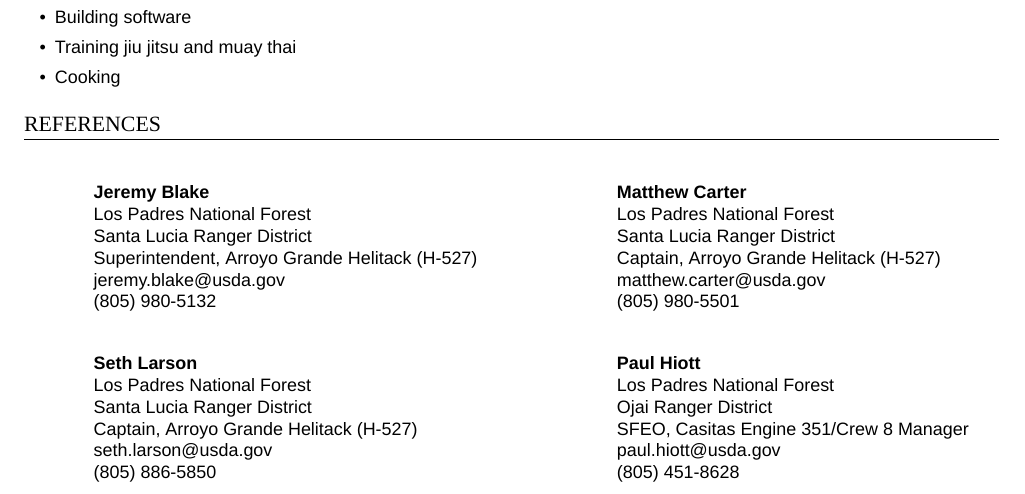
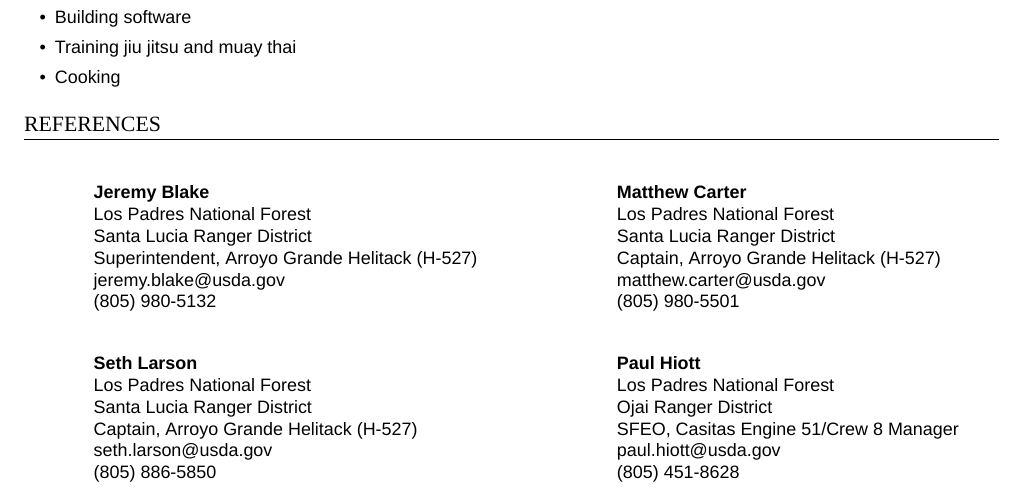
Before and after one commit to hgducharme/resume, a LaTeX CV (resume.tex): part of page 3 of 3, cut so that both start at the same text. Compiled offline with XeLaTeX; a missing font is replaced by an installed copy or a similar font.

Commit message:
Remove Engine 351 references

```diff
--- a/resume.tex
+++ b/resume.tex
@@ -207,7 +207,7 @@
 \textbf{Paul Hiott} \\
 Los Padres National Forest \\
 Ojai Ranger District \\
-SFEO, Casitas Engine 351/Crew 8 Manager \\
+SFEO, Casitas Engine 51/Crew 8 Manager \\
 paul.hiott@usda.gov \\
 (805) 451-8628
 }
```
